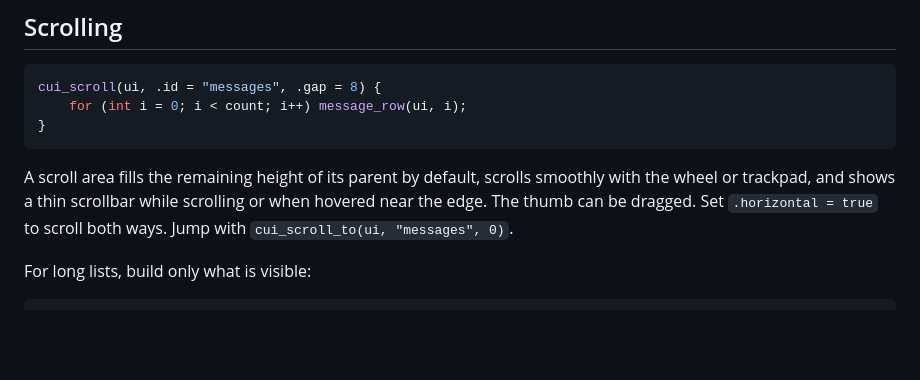
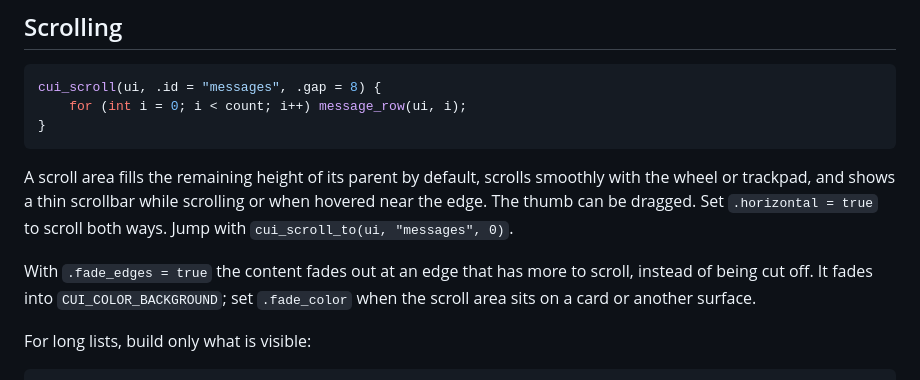
Before and after one commit to Topurrra/CUI, a Markdown page: docs/layout.md, the part around the change. Drawn GitHub-style; blank space fills up the shorter version.

````diff
--- a/docs/layout.md
+++ b/docs/layout.md
@@ -108,6 +108,8 @@ cui_scroll(ui, .id = "messages", .gap = 8) {
 
 A scroll area fills the remaining height of its parent by default, scrolls smoothly with the wheel or trackpad, and shows a thin scrollbar while scrolling or when hovered near the edge. The thumb can be dragged. Set `.horizontal = true` to scroll both ways. Jump with `cui_scroll_to(ui, "messages", 0)`.
 
+With `.fade_edges = true` the content fades out at an edge that has more to scroll, instead of being cut off. It fades into `CUI_COLOR_BACKGROUND`; set `.fade_color` when the scroll area sits on a card or another surface.
+
 For long lists, build only what is visible:
 
 ```c
````
Also changed, not shown: docs/images/components/toc-dark.png, docs/images/components/toc.png, 6 other files.
